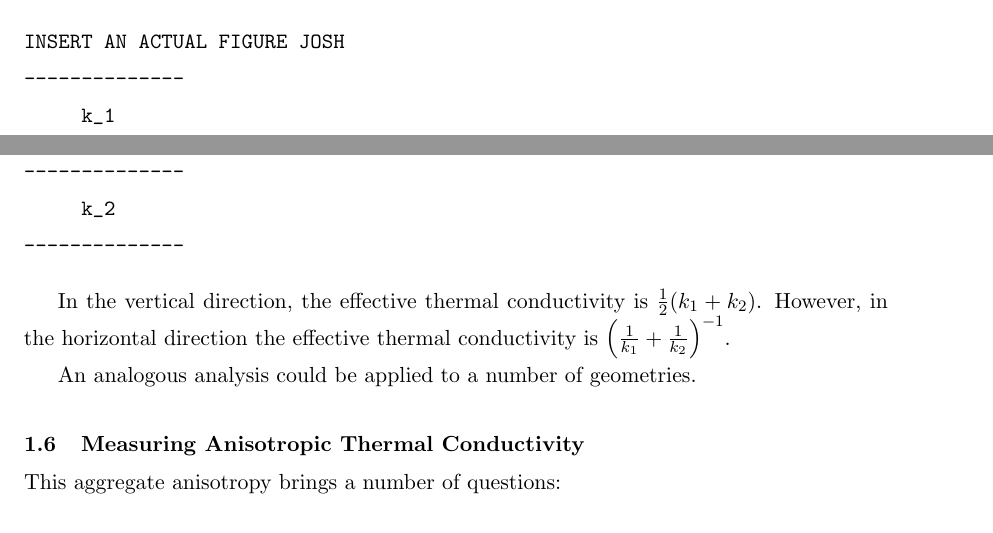
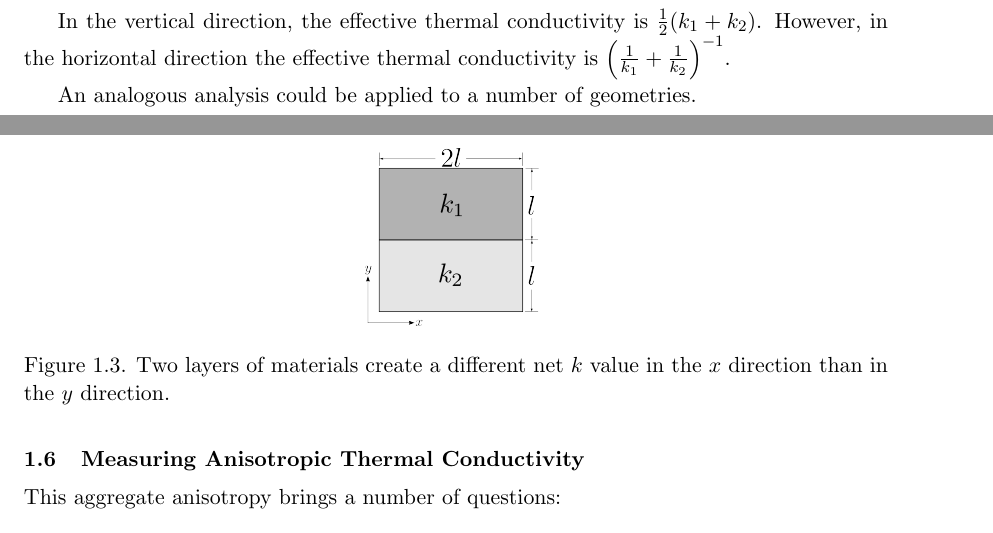
Before and after one commit to jfhbrook/anisotropy, a LaTeX thesis (thesis.tex, which reads ch1.tex): two parts of pages 14 and 15 of 39, joined at a grey line, cut at the place of the change. Compiled offline with pdfLaTeX; a LaTeX package or settings file that is missing is left out.

Commit message:
New illo

```diff
--- a/ch1.tex
+++ b/ch1.tex
@@ -112,14 +111,12 @@ For example, suppose a composite exists of alternating layers, each of thickness
 \(l\) and with conductivities \(k_1\) and \(k_2\), as in figure
 \ref{fig:ex_laminate}:
 
-\begin{verbatim}
-INSERT AN ACTUAL FIGURE JOSH
---------------
-     k_1
---------------
-     k_2
---------------
-\end{verbatim}
+\begin{figure}[h]
+\centering
+\includegraphics[width=0.2\textwidth]{fig/ex_laminate.png}
+\label{fig:ex_laminate}
+\caption{Two layers of materials create a different net \(k\) value in the \(x\) direction than in the \(y\) direction.}
+\end{figure}
 
 In the vertical direction, the effective thermal conductivity is
 \(\frac12(k_1 + k_2)\). However, in the horizontal direction the effective
```
Also changed, not shown: fig/ex_laminate.png (added), ch1.tex (1 more changed lines).
